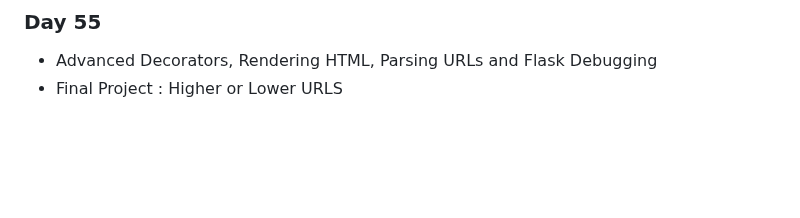
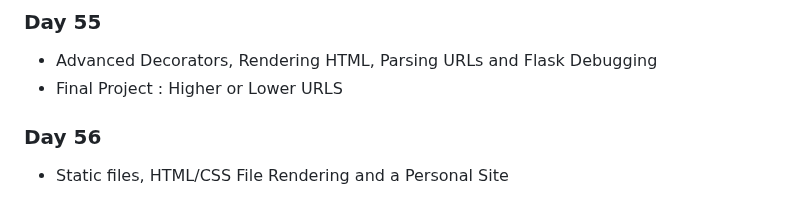
Before and after one commit to Ryanhangralim/100DaysPython, a Markdown page: README.md, the part around the change. GitHub-like rendering; blank space fills up the shorter version.

```diff
--- a/README.md
+++ b/README.md
@@ -138,3 +138,5 @@ This repository will be filled with codes written for the course titled "100 Day
 ### Day 55
 - Advanced Decorators, Rendering HTML, Parsing URLs and Flask Debugging
 - Final Project : Higher or Lower URLS
+### Day 56
+- Static files, HTML/CSS File Rendering and a Personal Site
```
